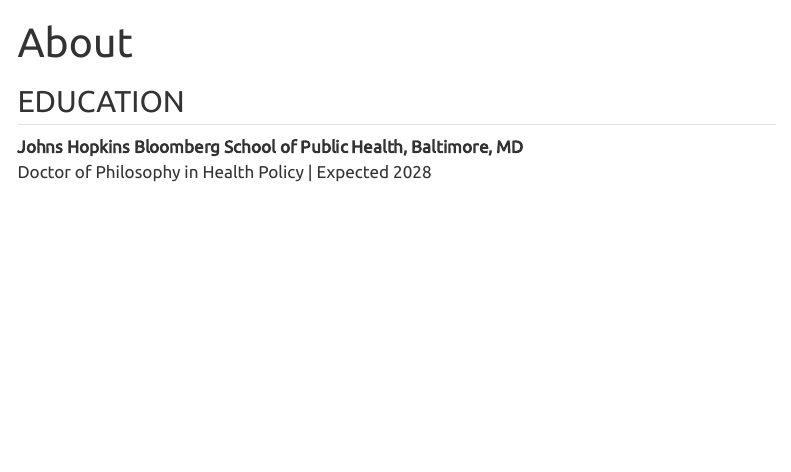
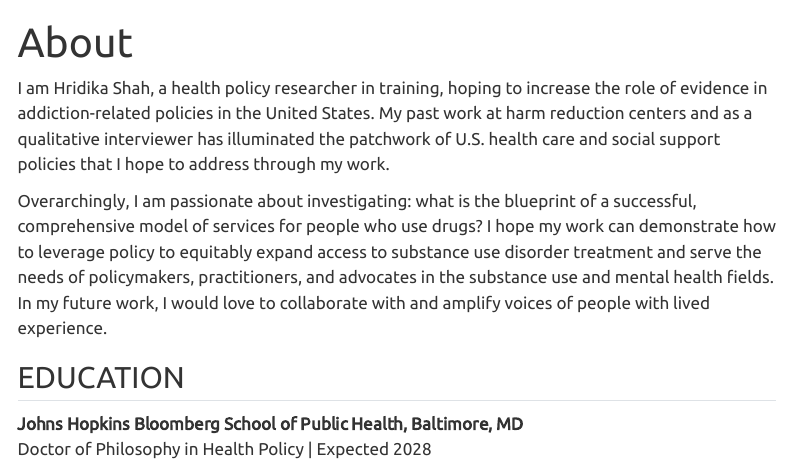
Before and after one commit to HridikaS/biostat777-intro-Hridika-Shah, a Quarto document (about.qmd): the page in a window 1100 px wide, from its top. Rendered offline with R 4.5, knitr and Pandoc in place of Quarto, with nearby package versions; menus at the side of the page are left out.

Commit message:
added about me blurb

```diff
--- a/about.qmd
+++ b/about.qmd
@@ -1,6 +1,10 @@
 ---
 title: "About"
 ---
+
+I am Hridika Shah, a health policy researcher in training, hoping to increase the role of evidence in addiction-related policies in the United States. My past work at harm reduction centers and as a qualitative interviewer has illuminated the patchwork of U.S. health care and social support policies that I hope to address through my work.
+
+Overarchingly, I am passionate about investigating: what is the blueprint of a successful, comprehensive model of services for people who use drugs? I hope my work can demonstrate how to leverage policy to equitably expand access to substance use disorder treatment and serve the needs of policymakers, practitioners, and advocates in the substance use and mental health fields. In my future work, I would love to collaborate with and amplify voices of people with lived experience.
 
 ## EDUCATION
 
```
Also changed, not shown: docs/search.json, 1 other file.
